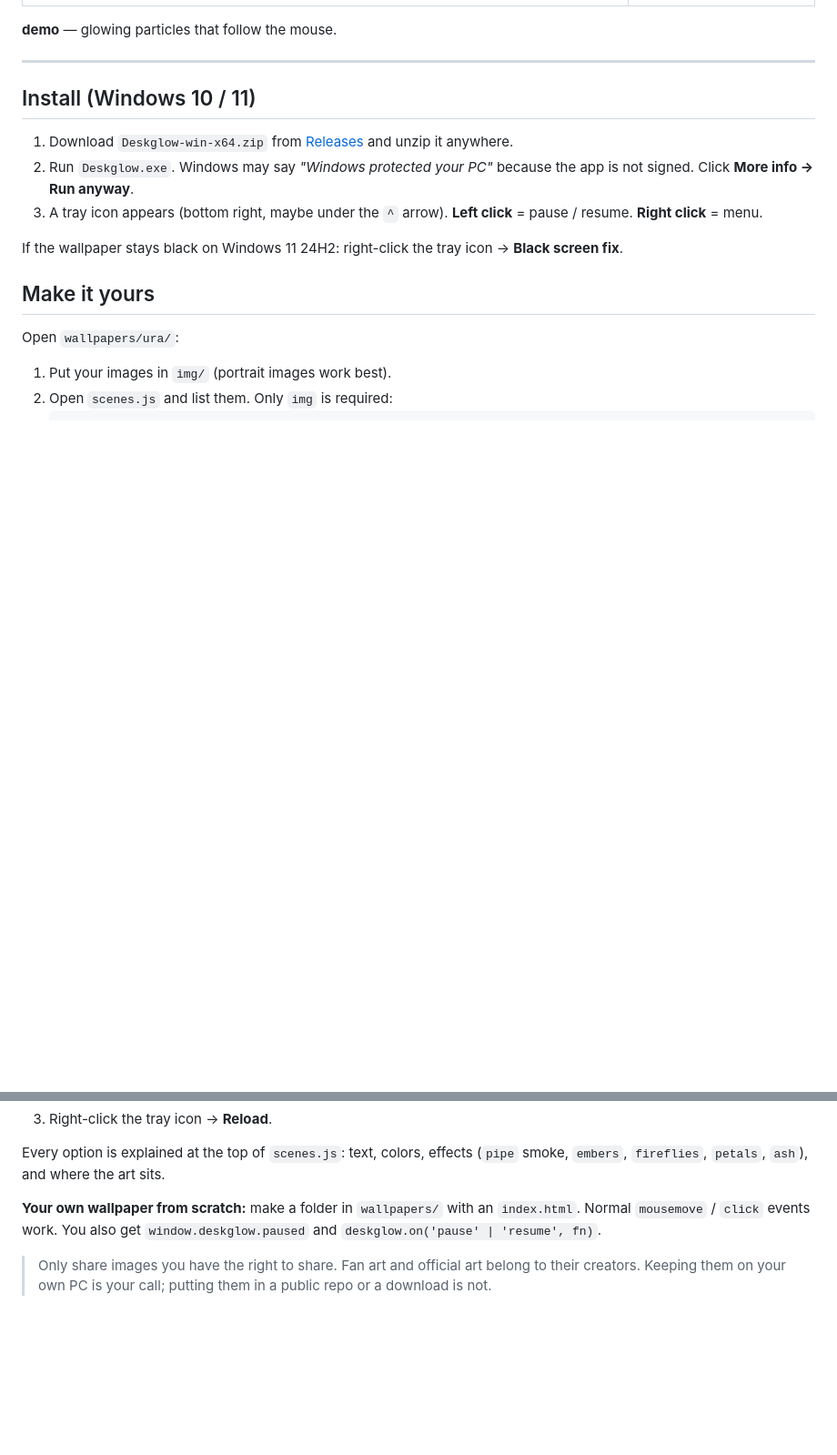
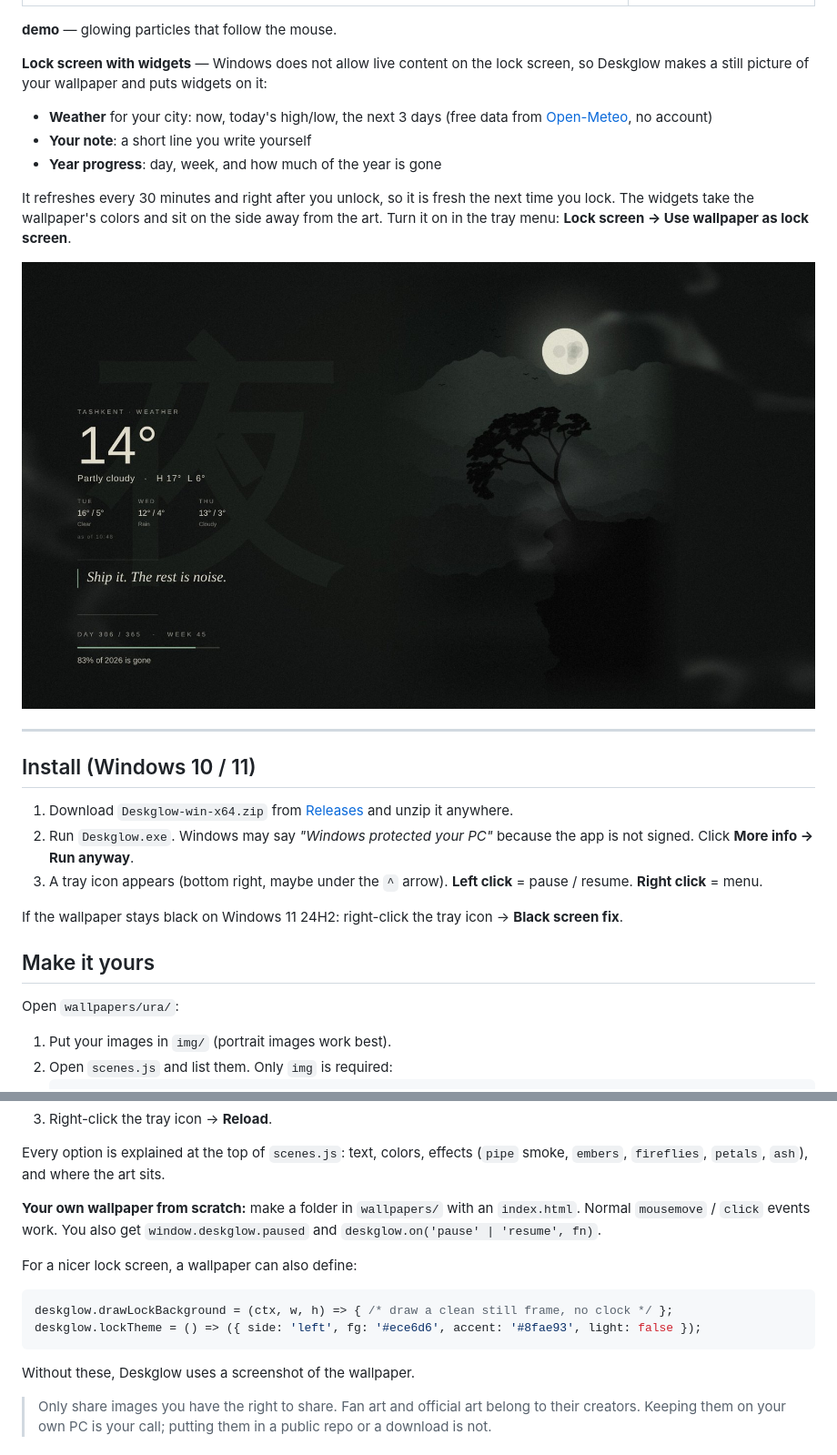
Before and after one commit to drugenemy/deskglow, a Markdown page: README.md, 2 parts joined by grey strips. Shown at 91% size. GitHub-like rendering; pictures changed too: docs/lockscreen.jpg (added); blank space fills up the shorter version.

````diff
--- a/README.md
+++ b/README.md
@@ -35,6 +35,16 @@ Move the mouse, click, double-click, or drop in your own image.
 
 **demo** — glowing particles that follow the mouse.
 
+**Lock screen with widgets** — Windows does not allow live content on the lock screen, so Deskglow makes a still picture of your wallpaper and puts widgets on it:
+
+- **Weather** for your city: now, today's high/low, the next 3 days (free data from [Open-Meteo](https://open-meteo.com), no account)
+- **Your note**: a short line you write yourself
+- **Year progress**: day, week, and how much of the year is gone
+
+It refreshes every 30 minutes and right after you unlock, so it is fresh the next time you lock. The widgets take the wallpaper's colors and sit on the side away from the art. Turn it on in the tray menu: **Lock screen → Use wallpaper as lock screen**.
+
+![Lock screen](docs/lockscreen.jpg)
+
 ---
 
 ## Install (Windows 10 / 11)
@@ -65,6 +75,15 @@ Every option is explained at the top of `scenes.js`: text, colors, effects (`pip
 
 **Your own wallpaper from scratch:** make a folder in `wallpapers/` with an `index.html`. Normal `mousemove` / `click` events work. You also get `window.deskglow.paused` and `deskglow.on('pause' | 'resume', fn)`.
 
+For a nicer lock screen, a wallpaper can also define:
+
+```js
+deskglow.drawLockBackground = (ctx, w, h) => { /* draw a clean still frame, no clock */ };
+deskglow.lockTheme = () => ({ side: 'left', fg: '#ece6d6', accent: '#8fae93', light: false });
+```
+
+Without these, Deskglow uses a screenshot of the wallpaper.
+
 > Only share images you have the right to share. Fan art and official art belong to their creators. Keeping them on your own PC is your call; putting them in a public repo or a download is not.
 
 ## Build from source
````
Also changed, not shown: 9 other files.
